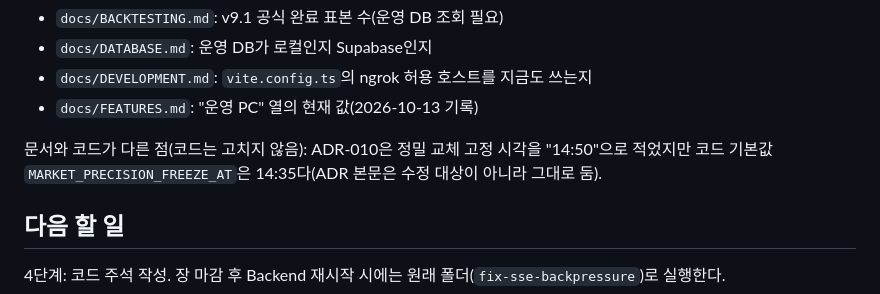
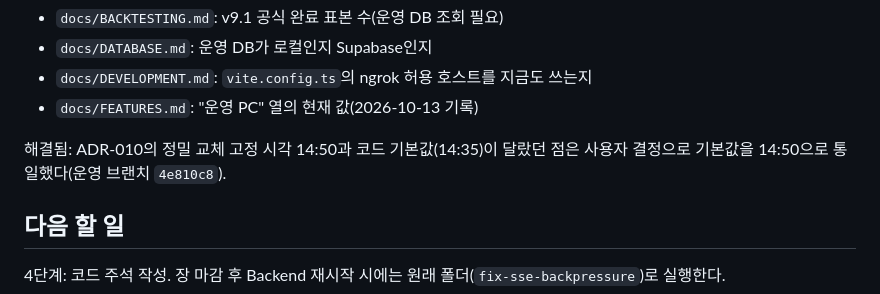
Before and after one commit to paledinly/stock-trading-platform, a Markdown page: CLEANUP_PROGRESS.md, the part around the change. Drawn GitHub-style.

Commit message:
Note the resolved precision freeze default in cleanup progress
Co-Authored-By: Claude Opus 5.5 <noreply@anthropic.com>

```diff
--- a/CLEANUP_PROGRESS.md
+++ b/CLEANUP_PROGRESS.md
@@ -93,7 +93,7 @@
 - `docs/DEVELOPMENT.md`: `vite.config.ts`의 ngrok 허용 호스트를 지금도 쓰는지
 - `docs/FEATURES.md`: "운영 PC" 열의 현재 값(2026-10-13 기록)
 
-문서와 코드가 다른 점(코드는 고치지 않음): ADR-010은 정밀 교체 고정 시각을 "14:50"으로 적었지만 코드 기본값 `MARKET_PRECISION_FREEZE_AT`은 14:35다(ADR 본문은 수정 대상이 아니라 그대로 둠).
+해결됨: ADR-010의 정밀 교체 고정 시각 14:50과 코드 기본값(14:35)이 달랐던 점은 사용자 결정으로 기본값을 14:50으로 통일했다(운영 브랜치 `4e810c8`).
 
 ## 다음 할 일
 
```
